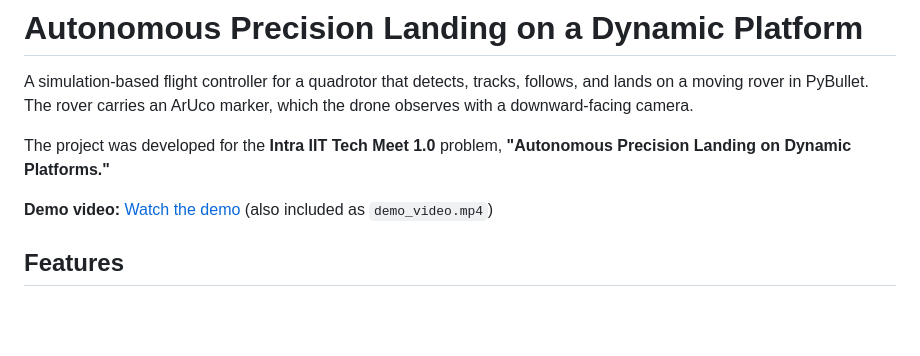
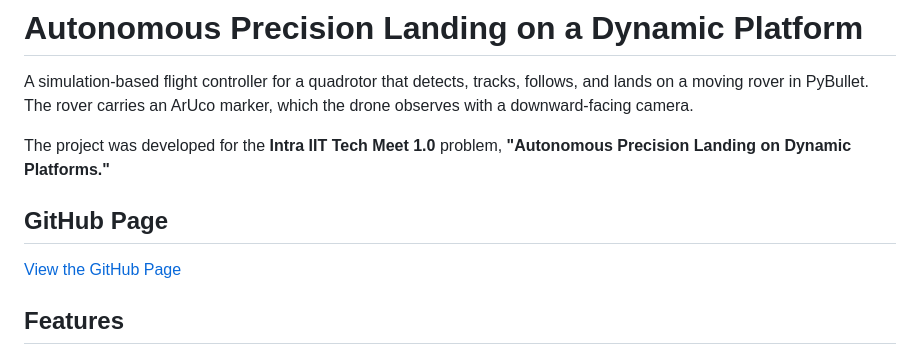
Before and after one commit to dhyani-lakshay/Autonomous-Precision-Landing-on-Dynamic-Platforms, a Markdown page: README.md, the part around the change. Rendered like a GitHub page; blank space fills up the shorter version.

```diff
--- a/README.md
+++ b/README.md
@@ -4,7 +4,9 @@ A simulation-based flight controller for a quadrotor that detects, tracks, follo
 
 The project was developed for the **Intra IIT Tech Meet 1.0** problem, **"Autonomous Precision Landing on Dynamic Platforms."**
 
-**Demo video:** [Watch the demo](https://github.com/dhyani-lakshay/Autonomous-Precision-Landing-on-Dynamic-Platforms/blob/main/demo_video.mp4) (also included as `demo_video.mp4`)
+## GitHub Page
+
+[View the GitHub Page](https://dhyani-lakshay.github.io/Autonomous-Precision-Landing-on-Dynamic-Platforms/)
 
 ## Features
 
```
